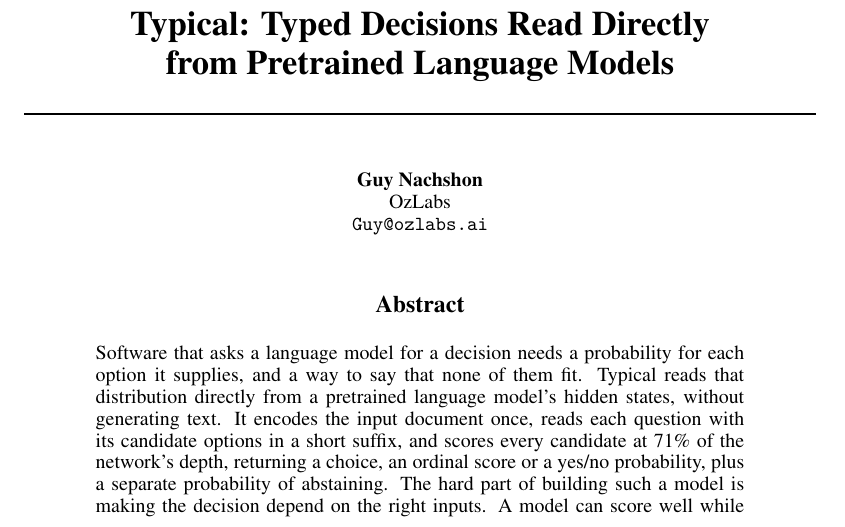
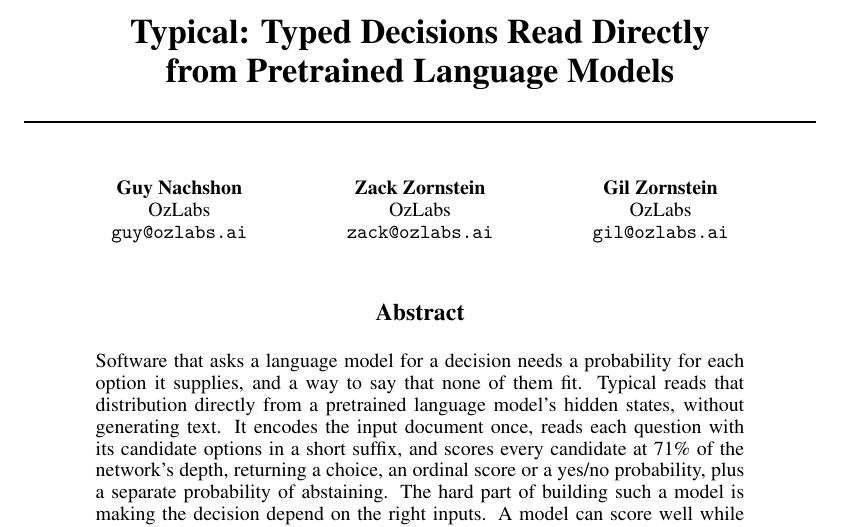
Before and after one commit to GuyNachshon/typical, a LaTeX paper (paper/main.tex): part of page 1 of 32, cut so that both start at the same text. The pictures show the PDF file paper/main.pdf that the author committed with the source.

Commit message:
paper: add Zack Zornstein and Gil Zornstein as co-authors (order: Nachshon, Zornstein, Zornstein)
Co-Authored-By: Claude Opus 5.5 (1M context) <noreply@anthropic.com>

```diff
--- a/paper/main.tex
+++ b/paper/main.tex
@@ -50,7 +50,15 @@
 \author{%
   Guy Nachshon \\
   OzLabs \\
-  \texttt{Guy@ozlabs.ai}
+  \texttt{guy@ozlabs.ai}
+  \And
+  Zack Zornstein \\
+  OzLabs \\
+  \texttt{zack@ozlabs.ai}
+  \And
+  Gil Zornstein \\
+  OzLabs \\
+  \texttt{gil@ozlabs.ai}
 }
 
 \begin{document}
```
Also changed, not shown: paper/main.pdf.
